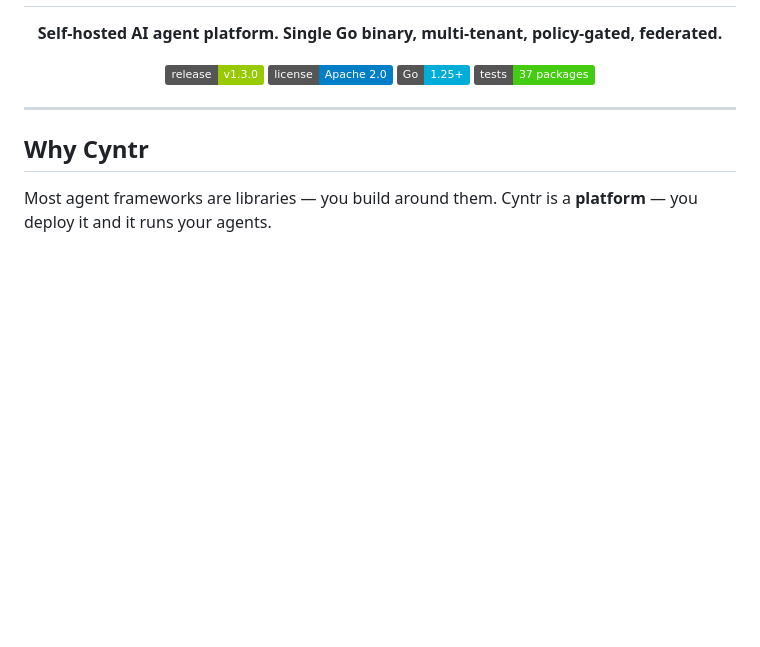
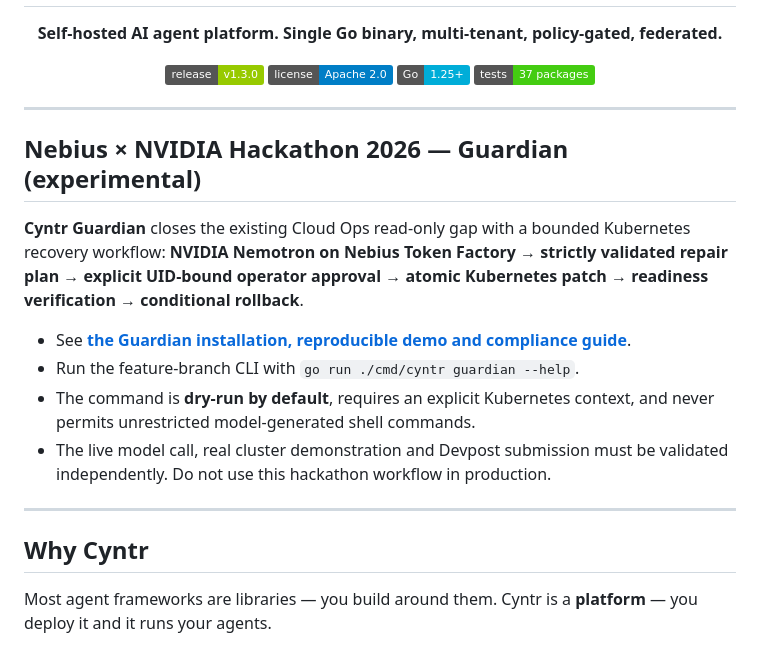
Before and after one commit to surya-koritala/cyntr, a Markdown page: README.md, the part around the change. GitHub-like rendering; badges without logos; blank space fills up the shorter version.

Commit message:
docs(readme): surface Nebius Guardian feature, reproducible demo and limitations

```diff
--- a/README.md
+++ b/README.md
@@ -8,6 +8,22 @@
     <img src="https://img.shields.io/badge/tests-37%20packages-brightgreen" alt="Tests">
   </p>
 </p>
+
+---
+
+## Nebius × NVIDIA Hackathon 2026 — Guardian (experimental)
+
+**Cyntr Guardian** closes the existing Cloud Ops read-only gap with a bounded
+Kubernetes recovery workflow: **NVIDIA Nemotron on Nebius Token Factory →
+strictly validated repair plan → explicit UID-bound operator approval →
+atomic Kubernetes patch → readiness verification → conditional rollback**.
+
+- See **[the Guardian installation, reproducible demo and compliance guide](docs/hackathons/nebius-guardian-2026.md)**.
+- Run the feature-branch CLI with `go run ./cmd/cyntr guardian --help`.
+- The command is **dry-run by default**, requires an explicit Kubernetes context,
+  and never permits unrestricted model-generated shell commands.
+- The live model call, real cluster demonstration and Devpost submission
+  must be validated independently. Do not use this hackathon workflow in production.
 
 ---
 
```
